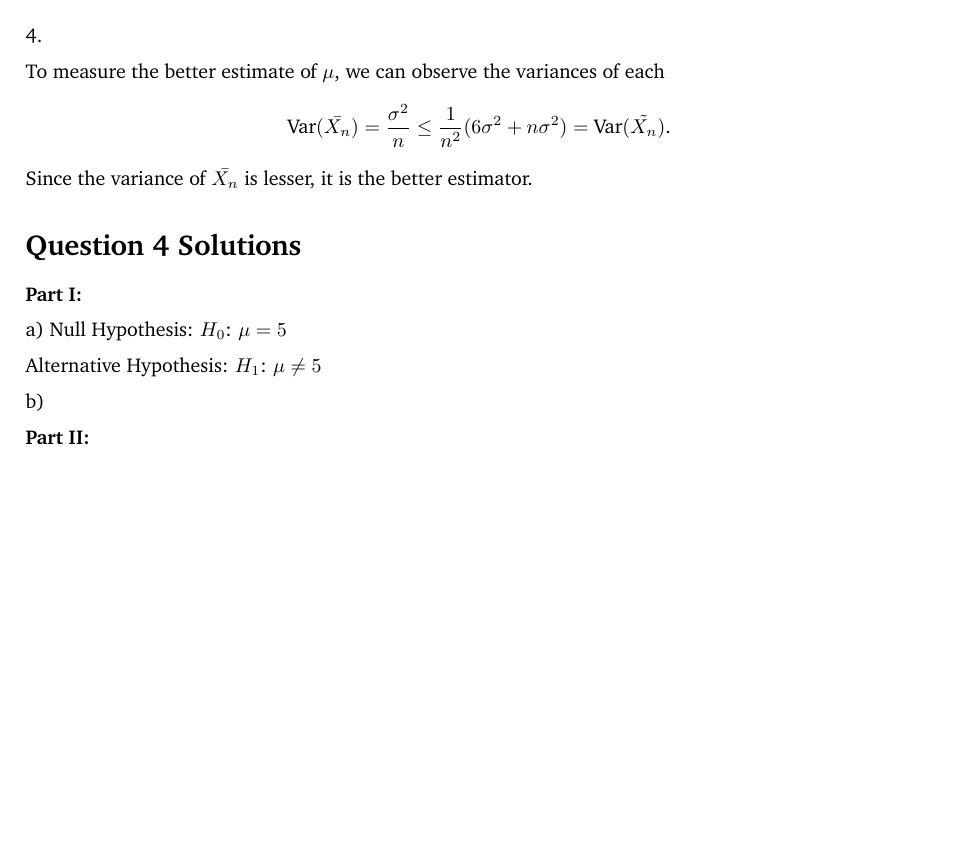
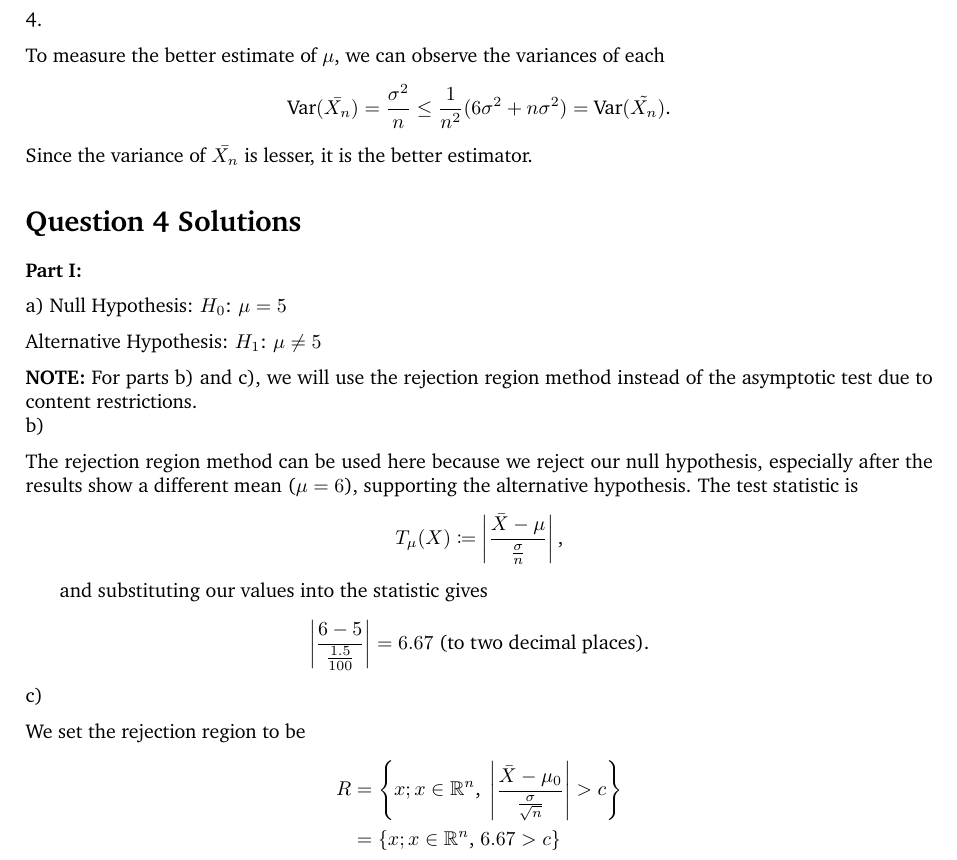
Before and after one commit to iFangg/2901grpAssign, a LaTeX document (main.tex): part of page 3 of 3 before the commit and part of page 3 of 4 after it, cut so that both start at the same text, the shorter picture padded with empty space. Compiled offline with pdfLaTeX.

Commit message:
q4, part 1 - completed up to and including q3

```diff
--- a/main.tex
+++ b/main.tex
@@ -24,6 +24,8 @@
 \usepackage{parskip}
 \usepackage{amsmath}
 \usepackage{amsthm}
+\usepackage{mathtools}
+\usepackage{pgfplots}
 
 \DeclareMathOperator{\Ima}{im}
 
@@ -158,7 +160,22 @@ Null Hypothesis: $H_0\mbox{: }\mu = 5$
 
 Alternative Hypothesis: $H_1\mbox{: }\mu \neq 5$
 
+\textbf{NOTE:} For parts b) and c), we will use the rejection region method instead of the asymptotic test due to content restrictions.\\
 b)
+
+The rejection region method can be used here because we reject our null hypothesis, especially after the results show a different mean ($\mu = 6$), supporting the alternative hypothesis. The test statistic is
+\[T_{\mu}(X)\coloneqq \left|\frac{\bar{X}-\mu}{\frac{\sigma}{n}}\right|\mbox{,}\]
+\hspace*{6mm}and substituting our values into the statistic gives
+\begin{align*}
+    \left|\frac{6 - 5}{\frac{1.5}{100}}\right| = 6.67\mbox{ (to two decimal places).}
+\end{align*}
+c)
+
+We set the rejection region to be
+\begin{align*}
+    R &= \left\{x; x\in\mathbb{R}^n\mbox{, }\left|\frac{\bar{X} - \mu_0}{\frac{\sigma}{\sqrt{n}}}\right| > c\right\}\\
+    &= \left\{x; x\in\mathbb{R}^n\mbox{, }6.67 > c\right\}
+\end{align*}
 
 \textbf{Part II:}
 
```
Also changed, not shown: main.pdf, 4 other files.
